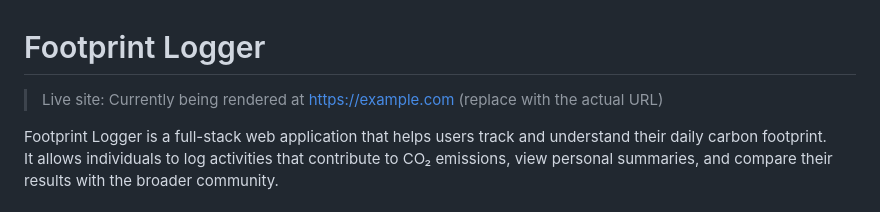
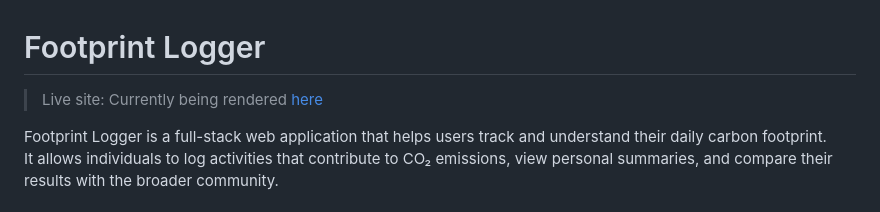
Before and after one commit to FerozaC/footprint-logger, a Markdown page: README.md, the part around the change. GitHub-like rendering.

```diff
--- a/README.md
+++ b/README.md
@@ -1,6 +1,6 @@
 # Footprint Logger
 
-> Live site: Currently being rendered at https://example.com (replace with the actual URL)
+> Live site: Currently being rendered  [here](https://footprint-logger-gfeh.onrender.com)
 
 Footprint Logger is a full-stack web application that helps users track and understand their daily carbon footprint.
 It allows individuals to log activities that contribute to CO₂ emissions, view personal summaries, and compare their results with the broader community.
```
